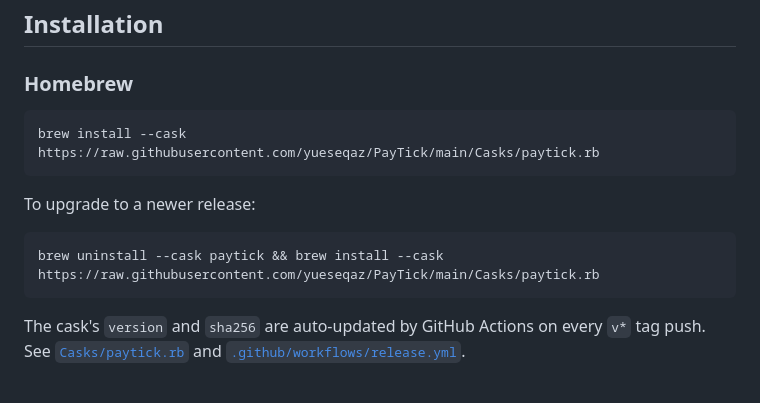
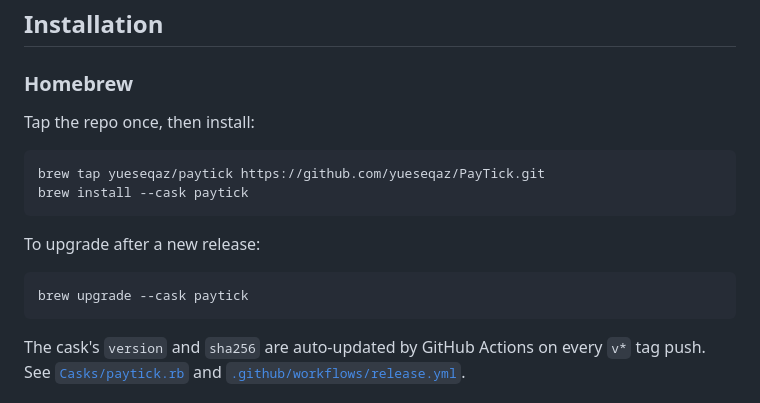
Before and after one commit to yueseqaz/PayTick, a Markdown page: README.md, the part around the change. GitHub-like rendering.

Commit message:
README: switch to standard brew tap + install --cask paytick pattern

````diff
--- a/README.md
+++ b/README.md
@@ -23,14 +23,17 @@ A macOS menu bar app that ticks your earnings in real time — watch your salary
 
 ### Homebrew
 
+Tap the repo once, then install:
+
 ```bash
-brew install --cask https://raw.githubusercontent.com/yueseqaz/PayTick/main/Casks/paytick.rb
+brew tap yueseqaz/paytick https://github.com/yueseqaz/PayTick.git
+brew install --cask paytick
 ```
 
-To upgrade to a newer release:
+To upgrade after a new release:
 
 ```bash
-brew uninstall --cask paytick && brew install --cask https://raw.githubusercontent.com/yueseqaz/PayTick/main/Casks/paytick.rb
+brew upgrade --cask paytick
 ```
 
 The cask's `version` and `sha256` are auto-updated by GitHub Actions on every `v*` tag push. See [`Casks/paytick.rb`](Casks/paytick.rb) and [`.github/workflows/release.yml`](.github/workflows/release.yml).
````
Also changed, not shown: README.zh-CN.md (+6 -3 lines).
